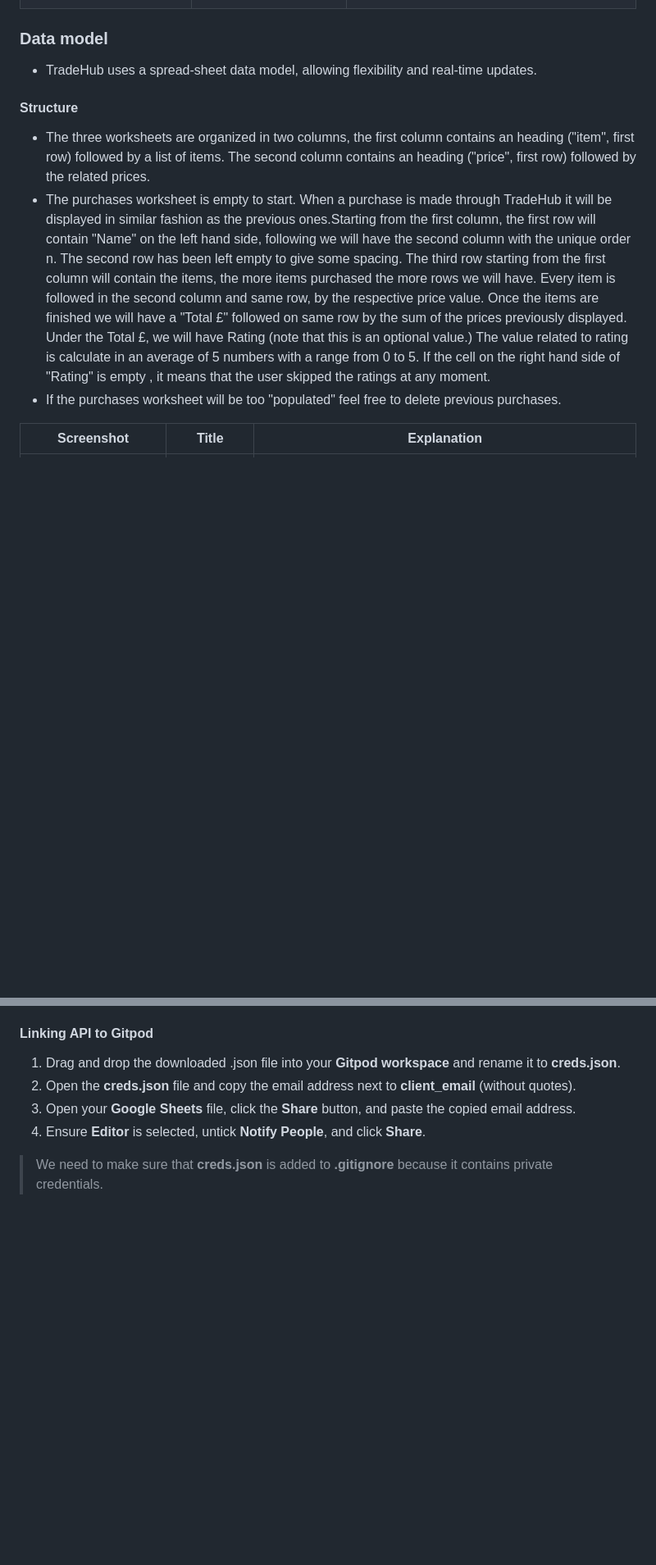
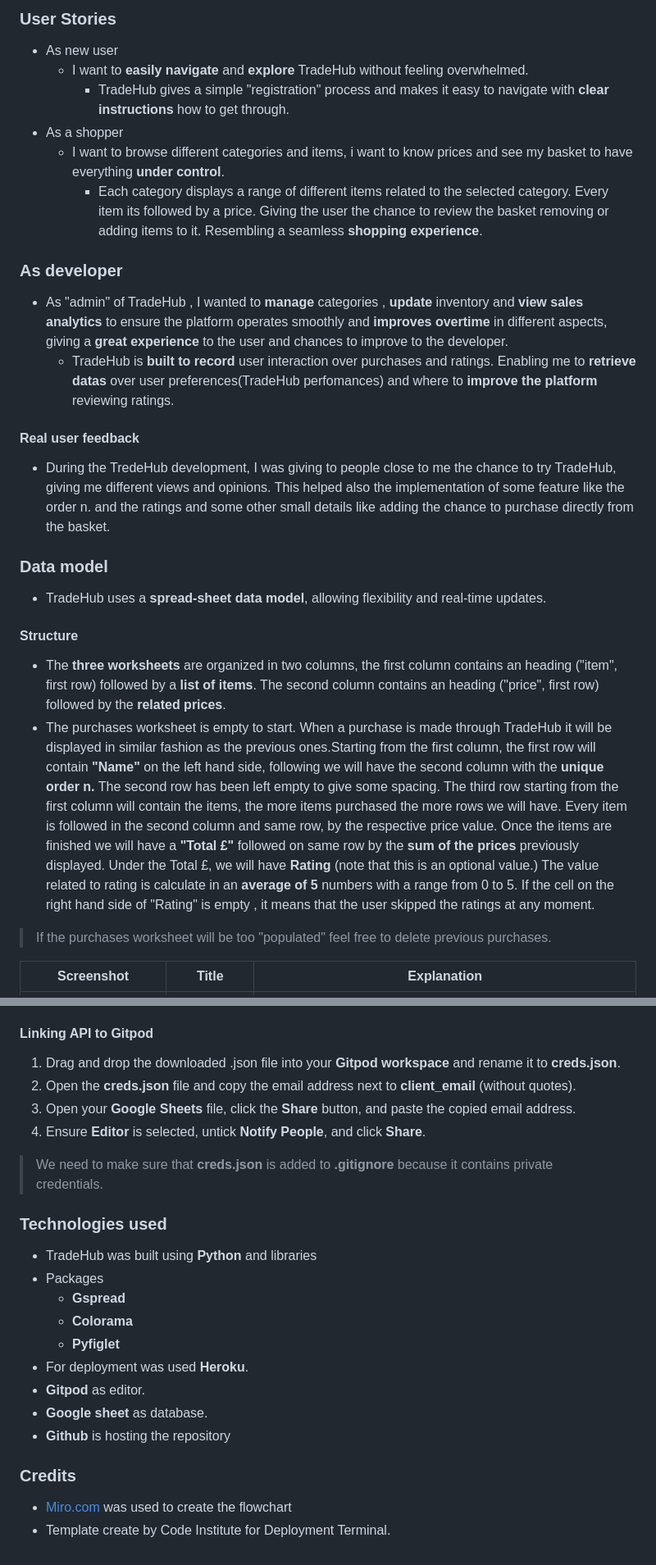
Before and after one commit to ValerioS05/Tradehub, a Markdown page: README.md, 2 parts joined by grey strips. Shown: that part at 82% size. GitHub-like rendering; blank space fills up the shorter version.

Commit message:
add UI,UX,features,credits,technologies to README

```diff
--- a/README.md
+++ b/README.md
@@ -68,13 +95,26 @@ From within the basket you can also remove items if you like. Note that the remo
+### User Stories
+- As new user
+    - I want to **easily navigate** and **explore** TradeHub without feeling overwhelmed.
+        -   TradeHub gives a simple "registration" process and makes it easy to navigate with **clear instructions** how to get through.
+- As a shopper
+    - I want to browse different categories and items, i want to know prices and see my basket to have everything **under control**.
+        - Each category displays a range of different items related to the selected category. Every item its followed by a price.
+        Giving the user the chance to review the basket removing or adding items to it. Resembling a seamless **shopping experience**.
+### As developer
+- As "admin" of TradeHub , I wanted to **manage** categories , **update** inventory and **view sales analytics** to ensure the platform operates smoothly and **improves overtime** in different aspects, giving a **great experience** to the user and chances to improve to the developer.
+    - TradeHub is **built to record** user interaction over purchases and ratings. Enabling me to **retrieve datas** over user preferences(TradeHub perfomances) and where to **improve the platform** reviewing ratings.
+#### Real user feedback
+- During the TredeHub development, I was giving to people close to me the chance to try TradeHub, giving me different views and opinions. This helped also the implementation of some feature like the order n. and the ratings and some other small details like adding the chance to purchase directly from the basket.
 ### Data model
-- TradeHub uses a spread-sheet data model, allowing flexibility and real-time updates.
+- TradeHub uses a **spread-sheet data model**, allowing flexibility and real-time updates.
 #### Structure
-- The three worksheets are organized in two columns, the first column contains an heading ("item", first row) followed by a list of items. The second column contains an heading ("price", first row) followed by the related prices.
-- The purchases worksheet is empty to start. When a purchase is made through TradeHub it will be displayed in similar fashion as the previous ones.Starting from the first column, the first row will contain "Name" on the left hand side, following we will have the second column with the unique order n.
+- The **three worksheets** are organized in two columns, the first column contains an heading ("item", first row) followed by a **list of items**. The second column contains an heading ("price", first row) followed by the **related prices**.
+- The purchases worksheet is empty to start. When a purchase is made through TradeHub it will be displayed in similar fashion as the previous ones.Starting from the first column, the first row will contain **"Name"** on the left hand side, following we will have the second column with the **unique order n.**
 The second row has been left empty to give some spacing.
 The third row starting from the first column will contain the items, the more items purchased the more rows we will have. Every item is followed in the second column and same row, by the respective price value.
-Once the items are finished we will have a "Total £" followed on same row by the sum of the prices previously displayed.
-Under the Total £, we will have Rating (note that this is an optional value.) The value related to rating is calculate in an average of 5 numbers with a range from 0 to 5. If the cell on the right hand side of "Rating" is empty , it means that the user skipped the ratings at any moment.
-- If the purchases worksheet will be too "populated" feel free to delete previous purchases.
+Once the items are finished we will have a **"Total £"** followed on same row by the **sum of the prices** previously displayed.
+Under the Total £, we will have **Rating** (note that this is an optional value.) The value related to rating is calculate in an **average of 5** numbers with a range from 0 to 5. If the cell on the right hand side of "Rating" is empty , it means that the user skipped the ratings at any moment.
+> If the purchases worksheet will be too "populated" feel free to delete previous purchases.
 
 | Screenshot |Title| Explanation|
 |---|---|---|
@@ -224,3 +264,20 @@ Once the deployment is complete, click on **View** to open a new tab and display
 3. Open your **Google Sheets** file, click the **Share** button, and paste the copied email address.
 4. Ensure **Editor** is selected, untick **Notify People**, and click **Share**.
 > We need to make sure that **creds.json** is added to **.gitignore** because it contains private credentials.
+
+### Technologies used
+- TradeHub was built using **Python** and libraries
+- Packages
+    - **Gspread**
+    - **Colorama**
+    - **Pyfiglet**
+- For deployment was used **Heroku**.
+- **Gitpod** as editor.
+- **Google sheet** as database.
+- **Github** is hosting the repository
+
+
+### Credits
+
+- [Miro.com](https://miro.com/app/dashboard/) was used to create the flowchart
+- Template create by Code Institute for Deployment Terminal.
```
Also changed, not shown: other parts of README.md (+40 -13 lines).
